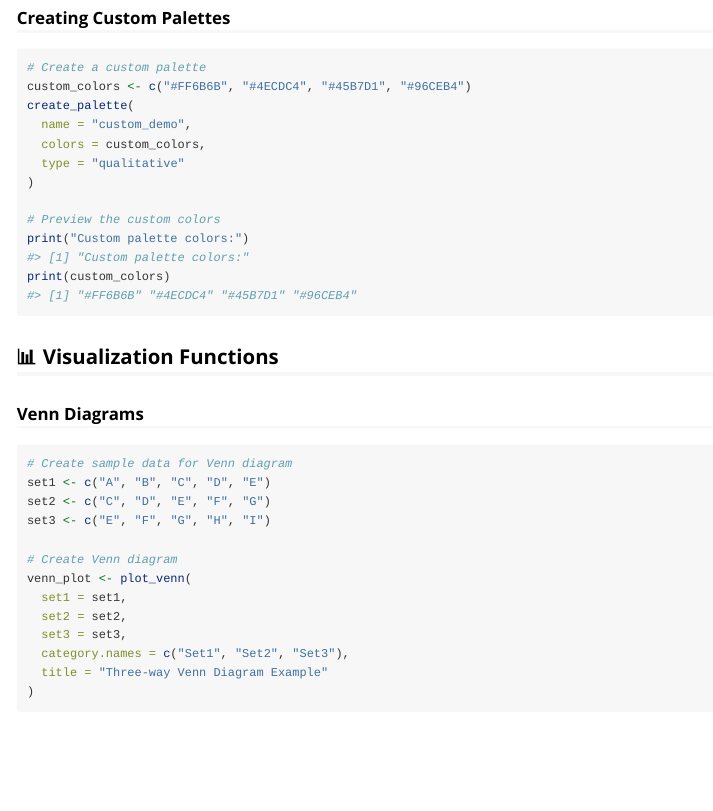
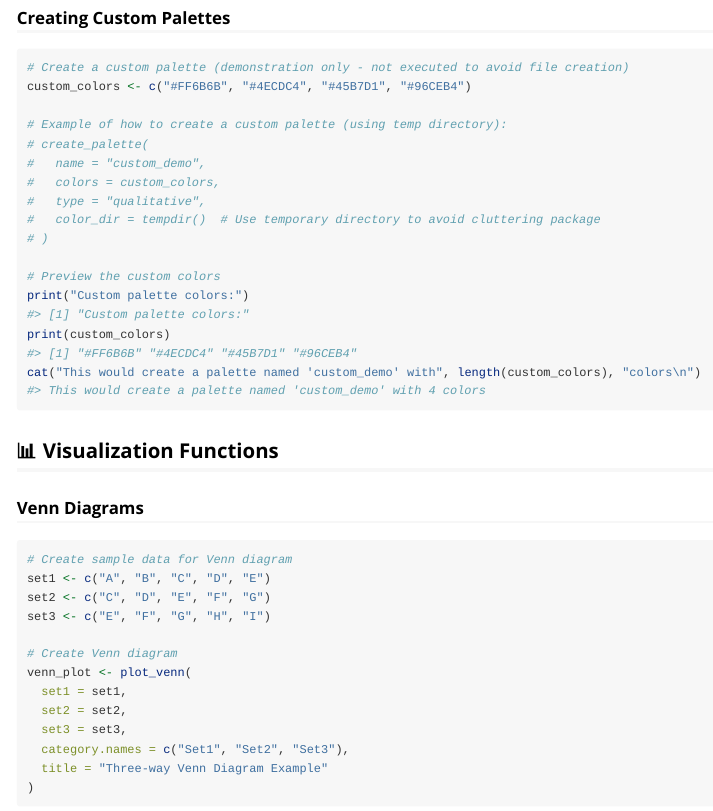
Before and after one commit to evanbio/evanverse, an R Markdown document (vignettes/comprehensive-guide.Rmd): the page in a window 1100 px wide, from 1670 px down. Rendered offline with R 4.5, knitr and Pandoc, with nearby package versions; some code elsewhere in the file could not run offline.

Commit message:
🩹 fix: prevent unwanted file generation in comprehensive-guide vignette
Comment out create_palette() call to avoid creating custom_demo.json files
during vignette build process, maintaining clean package structure.

````diff
--- a/vignettes/comprehensive-guide.Rmd
+++ b/vignettes/comprehensive-guide.Rmd
@@ -79,17 +79,21 @@ print(blues_gradient)
 ### Creating Custom Palettes
 
 ```{r custom-palette}
-# Create a custom palette
+# Create a custom palette (demonstration only - not executed to avoid file creation)
 custom_colors <- c("#FF6B6B", "#4ECDC4", "#45B7D1", "#96CEB4")
-create_palette(
-  name = "custom_demo",
-  colors = custom_colors,
-  type = "qualitative"
-)
+
+# Example of how to create a custom palette (using temp directory):
+# create_palette(
+#   name = "custom_demo",
+#   colors = custom_colors,
+#   type = "qualitative",
+#   color_dir = tempdir()  # Use temporary directory to avoid cluttering package
+# )
 
 # Preview the custom colors
 print("Custom palette colors:")
 print(custom_colors)
+cat("This would create a palette named 'custom_demo' with", length(custom_colors), "colors\n")
 ```
 
 ## 📊 Visualization Functions
````
